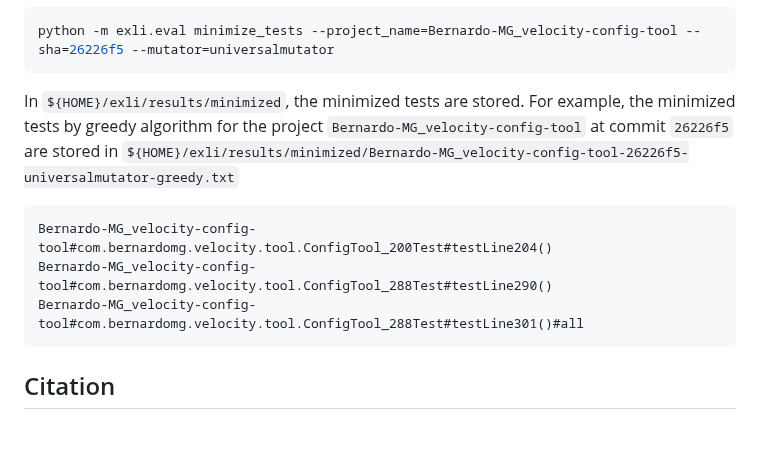
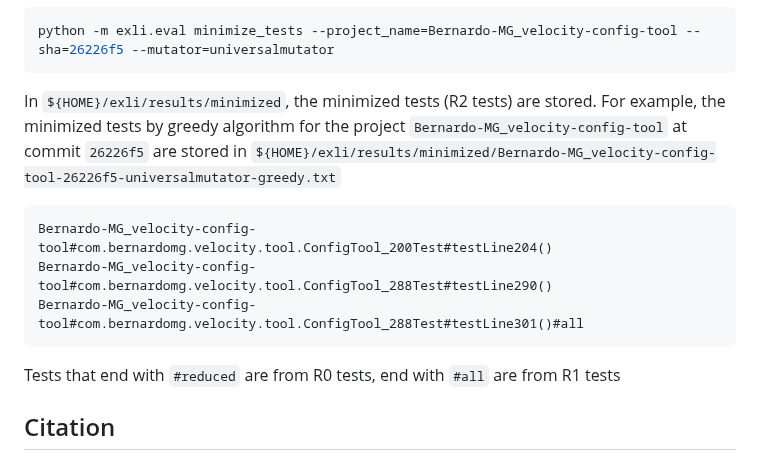
Before and after one commit to EngineeringSoftware/exli, a Markdown page: README.md, the part around the change. Drawn GitHub-style; blank space fills up the shorter version.

````diff
--- a/README.md
+++ b/README.md
@@ -235,7 +235,7 @@ python -m exli.eval add_back_tests --project_name=Bernardo-MG_velocity-config-to
 python -m exli.eval minimize_tests --project_name=Bernardo-MG_velocity-config-tool --sha=26226f5 --mutator=universalmutator
 ```
 
-In `${HOME}/exli/results/minimized`, the minimized tests are stored.
+In `${HOME}/exli/results/minimized`, the minimized tests (R2 tests) are stored.
 For example, the minimized tests by greedy algorithm for the project `Bernardo-MG_velocity-config-tool` at commit `26226f5` are stored in `${HOME}/exli/results/minimized/Bernardo-MG_velocity-config-tool-26226f5-universalmutator-greedy.txt`
 
 ```txt
@@ -243,6 +243,8 @@ Bernardo-MG_velocity-config-tool#com.bernardomg.velocity.tool.ConfigTool_200Test
 Bernardo-MG_velocity-config-tool#com.bernardomg.velocity.tool.ConfigTool_288Test#testLine290()
 Bernardo-MG_velocity-config-tool#com.bernardomg.velocity.tool.ConfigTool_288Test#testLine301()#all
 ```
+
+Tests that end with `#reduced` are from R0 tests, end with `#all` are from R1 tests
 
 ## Citation
 If you have used ExLi in a research project, please cite the research paper in any related publication:
````
